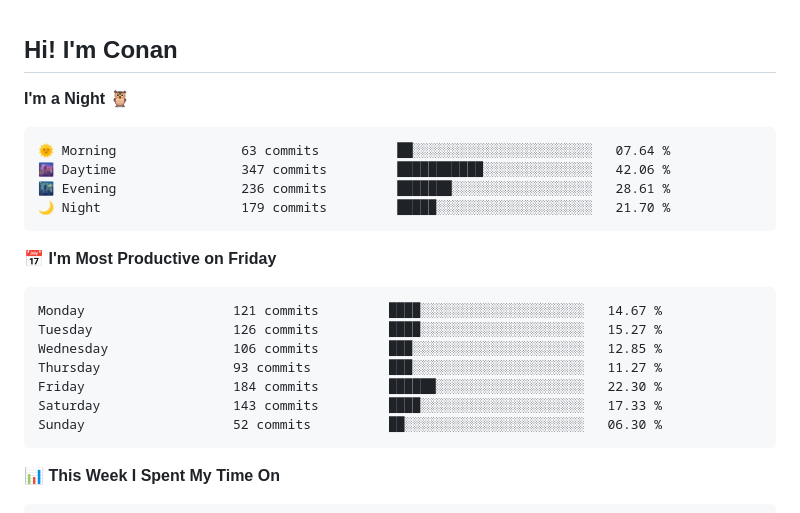
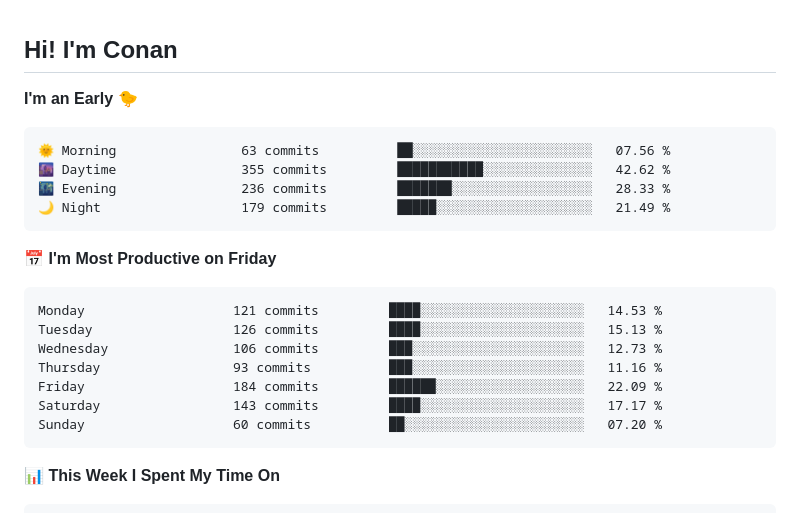
Before and after one commit to gkkconan/gkkconan, a Markdown page: README.md, the part around the change. Rendered like a GitHub page.

Commit message:
Updated with Dev Metrics

````diff
--- a/README.md
+++ b/README.md
@@ -1,24 +1,24 @@
 ## Hi! I'm Conan
 
 <!--START_SECTION:waka-->
-**I'm a Night 🦉**
+**I'm an Early 🐤**
 
 ```text
-🌞 Morning                63 commits          ██░░░░░░░░░░░░░░░░░░░░░░░   07.64 %
-🌆 Daytime                347 commits         ███████████░░░░░░░░░░░░░░   42.06 %
-🌃 Evening                236 commits         ███████░░░░░░░░░░░░░░░░░░   28.61 %
-🌙 Night                  179 commits         █████░░░░░░░░░░░░░░░░░░░░   21.70 %
+🌞 Morning                63 commits          ██░░░░░░░░░░░░░░░░░░░░░░░   07.56 %
+🌆 Daytime                355 commits         ███████████░░░░░░░░░░░░░░   42.62 %
+🌃 Evening                236 commits         ███████░░░░░░░░░░░░░░░░░░   28.33 %
+🌙 Night                  179 commits         █████░░░░░░░░░░░░░░░░░░░░   21.49 %
 ```
 📅 **I'm Most Productive on Friday**
 
 ```text
-Monday                   121 commits         ████░░░░░░░░░░░░░░░░░░░░░   14.67 %
-Tuesday                  126 commits         ████░░░░░░░░░░░░░░░░░░░░░   15.27 %
-Wednesday                106 commits         ███░░░░░░░░░░░░░░░░░░░░░░   12.85 %
-Thursday                 93 commits          ███░░░░░░░░░░░░░░░░░░░░░░   11.27 %
-Friday                   184 commits         ██████░░░░░░░░░░░░░░░░░░░   22.30 %
-Saturday                 143 commits         ████░░░░░░░░░░░░░░░░░░░░░   17.33 %
-Sunday                   52 commits          ██░░░░░░░░░░░░░░░░░░░░░░░   06.30 %
+Monday                   121 commits         ████░░░░░░░░░░░░░░░░░░░░░   14.53 %
+Tuesday                  126 commits         ████░░░░░░░░░░░░░░░░░░░░░   15.13 %
+Wednesday                106 commits         ███░░░░░░░░░░░░░░░░░░░░░░   12.73 %
+Thursday                 93 commits          ███░░░░░░░░░░░░░░░░░░░░░░   11.16 %
+Friday                   184 commits         ██████░░░░░░░░░░░░░░░░░░░   22.09 %
+Saturday                 143 commits         ████░░░░░░░░░░░░░░░░░░░░░   17.17 %
+Sunday                   60 commits          ██░░░░░░░░░░░░░░░░░░░░░░░   07.20 %
 ```
 
 
````
